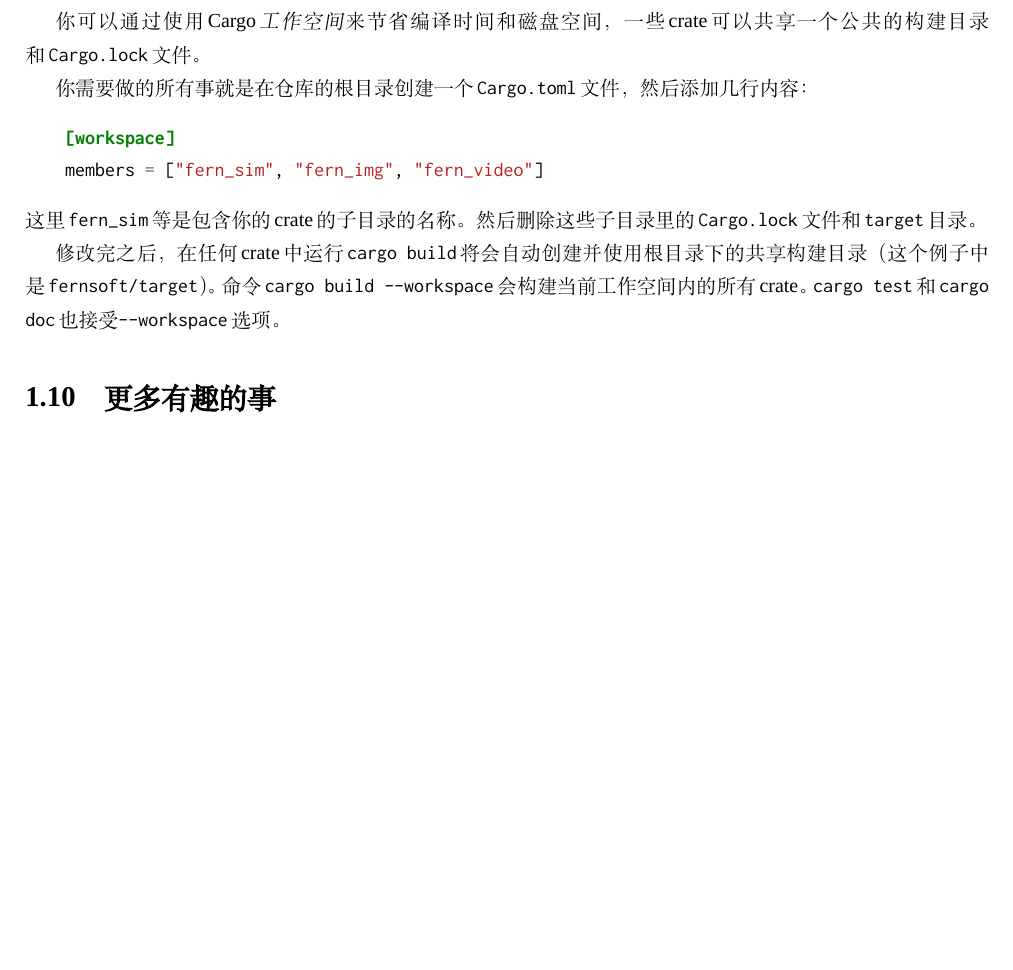
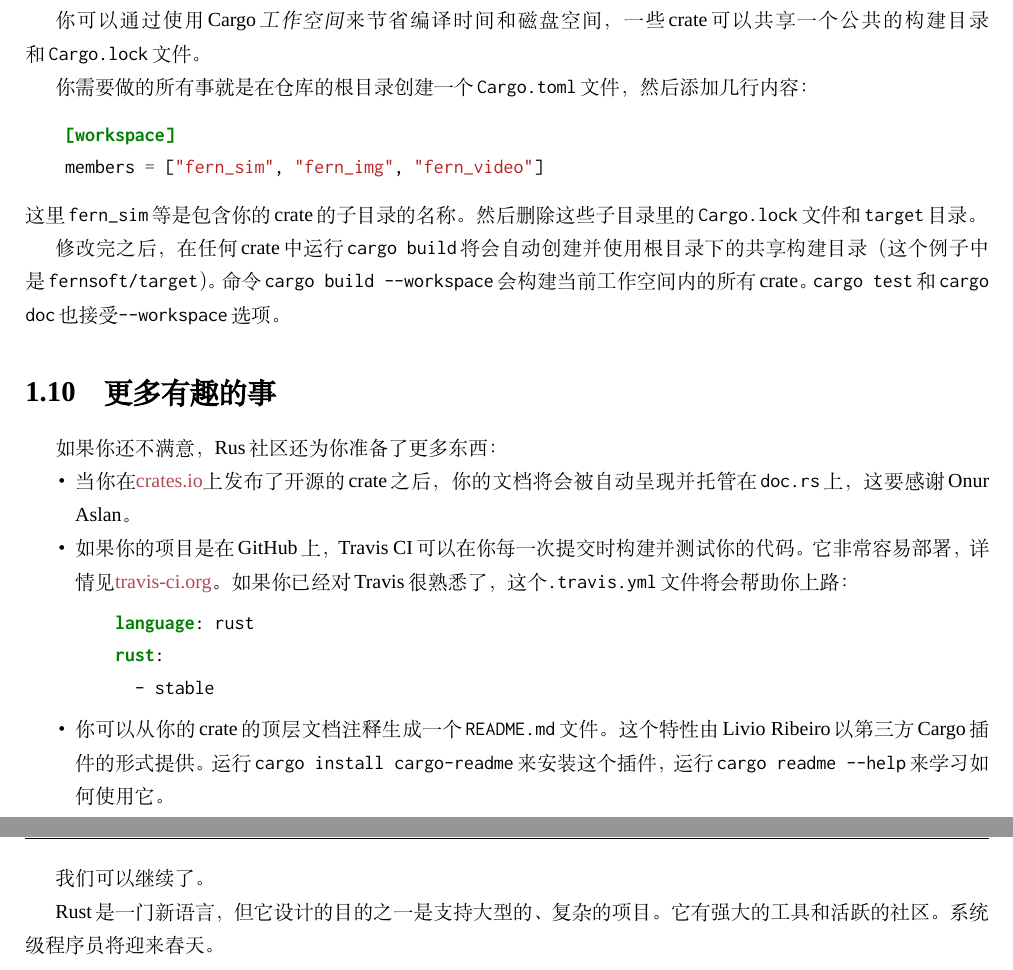
Before and after one commit to MeouSker77/ProgrammingRust, a LaTeX thesis (src/main.tex, which reads src/ch08.tex): part of page 36 of 36 before the commit and two parts of pages 36 and 37 of 37 after it, the two joined at a grey line, cut so that both start at the same text, the shorter picture padded with empty space. Compiled offline with XeLaTeX; a missing font is replaced by an installed copy or a similar font.

Commit message:
完成了第8章

```diff
--- a/src/ch08.tex
+++ b/src/ch08.tex
@@ -1304,3 +1309,19 @@ Cargo工作的方式是每一个crate都有自己的构建目录\texttt{target}
 修改完之后，在任何crate中运行\texttt{cargo build}将会自动创建并使用根目录下的共享构建目录（这个例子中是\texttt{fernsoft/target}）。命令\texttt{cargo build --workspace}会构建当前工作空间内的所有crate。\texttt{cargo test}和\texttt{cargo doc}也接受\texttt{--workspace}选项。
 
 \section{更多有趣的事}
+
+如果你还不满意，Rus社区还为你准备了更多东西：
+\begin{itemize}
+    \item 当你在\href{https://crates.io}{crates.io}上发布了开源的crate之后，你的文档将会被自动呈现并托管在\texttt{doc.rs}上，这要感谢Onur Aslan。
+    \item 如果你的项目是在GitHub上，Travis CI可以在你每一次提交时构建并测试你的代码。它非常容易部署，详情见\href{https://travis-ci.org}{travis-ci.org}。如果你已经对Travis很熟悉了，这个\texttt{.travis.yml}文件将会帮助你上路：
+    \begin{minted}{yaml}
+    language: rust
+    rust:
+      - stable
+    \end{minted}
+    \item 你可以从你的crate的顶层文档注释生成一个\texttt{README.md}文件。这个特性由Livio Ribeiro以第三方Cargo插件的形式提供。运行\texttt{cargo install cargo-readme}来安装这个插件，运行\texttt{cargo readme --help}来学习如何使用它。
+\end{itemize}
+
+我们可以继续了。
+
+Rust是一门新语言，但它设计的目的之一是支持大型的、复杂的项目。它有强大的工具和活跃的社区。系统级程序员将迎来春天。
```
Also changed, not shown: src/ch08.tex (21 more changed lines).
